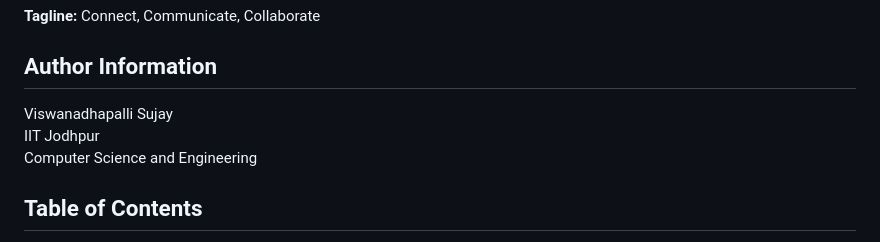
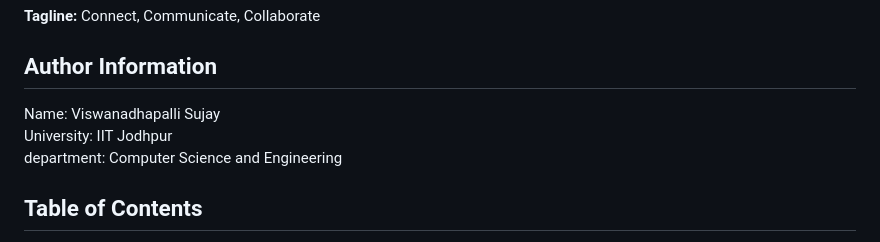
Before and after one commit to sujayv16/ConvoFlow, a Markdown page: README.md, the part around the change. GitHub-like rendering.

```diff
--- a/README.md
+++ b/README.md
@@ -3,9 +3,9 @@
 **Tagline:** Connect, Communicate, Collaborate
 
 ## Author Information
-Viswanadhapalli Sujay
-IIT Jodhpur
-Computer Science and Engineering
+Name: Viswanadhapalli Sujay
+University: IIT Jodhpur
+department: Computer Science and Engineering
 
 ## Table of Contents
 
```
